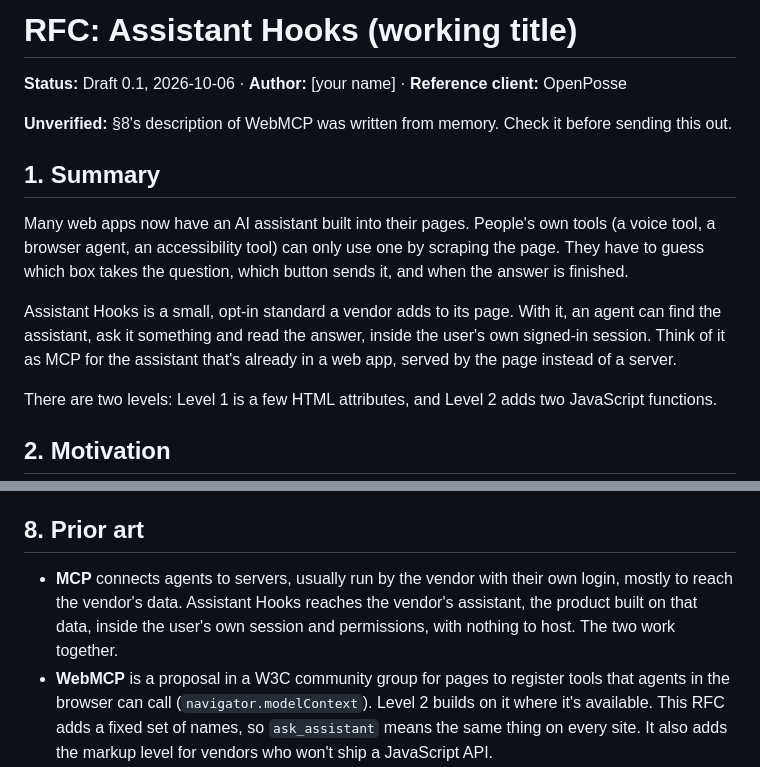
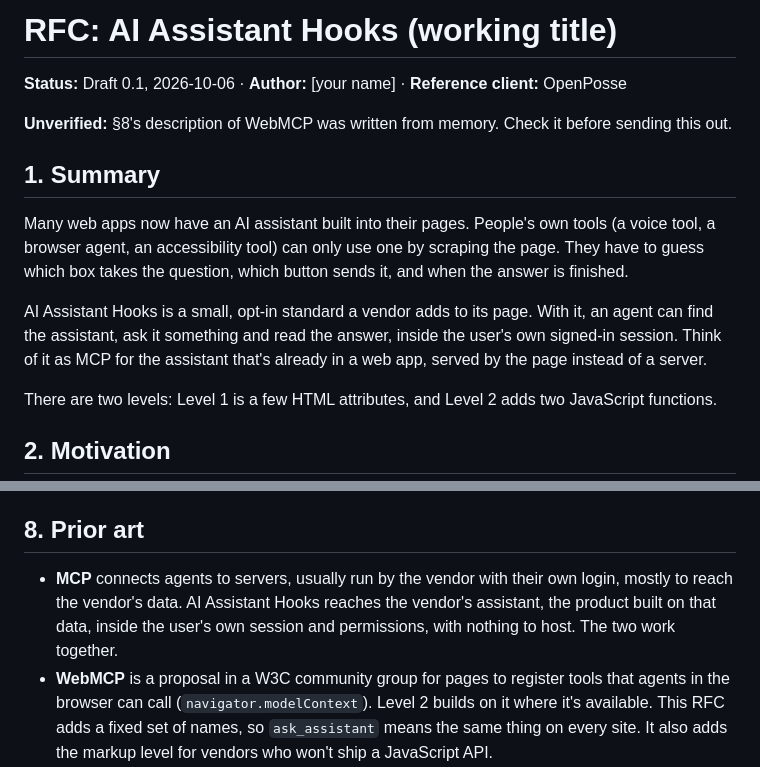
Before and after one commit to openposse-org/openposse-extension, a Markdown page: docs/RFC - AI Assistant Hooks.md, 2 parts joined by grey strips. GitHub-like rendering.

Commit message:
wip: rename the hooks RFC to AI Assistant Hooks
The file is now docs/RFC - AI Assistant Hooks.md, and the RFC calls
itself AI Assistant Hooks, matching the website.

Co-Authored-By: Claude Opus 5.5 <noreply@anthropic.com>
Claude-Session: https://claude.ai/code/session_013iRkqW1Yy77S1khLAPECZp

```diff
--- a/docs/RFC - Assistant hooks.md
+++ b/docs/RFC - AI Assistant Hooks.md
@@ -1,4 +1,4 @@
-# RFC: Assistant Hooks (working title)
+# RFC: AI Assistant Hooks (working title)
 
 **Status:** Draft 0.1, 2026-10-06 · **Author:** [your name] · **Reference client:** OpenPosse
 
@@ -8,7 +8,7 @@
 
 Many web apps now have an AI assistant built into their pages. People's own tools (a voice tool, a browser agent, an accessibility tool) can only use one by scraping the page. They have to guess which box takes the question, which button sends it, and when the answer is finished.
 
-Assistant Hooks is a small, opt-in standard a vendor adds to its page. With it, an agent can find the assistant, ask it something and read the answer, inside the user's own signed-in session. Think of it as MCP for the assistant that's already in a web app, served by the page instead of a server.
+AI Assistant Hooks is a small, opt-in standard a vendor adds to its page. With it, an agent can find the assistant, ask it something and read the answer, inside the user's own signed-in session. Think of it as MCP for the assistant that's already in a web app, served by the page instead of a server.
 
 There are two levels: Level 1 is a few HTML attributes, and Level 2 adds two JavaScript functions.
 
@@ -148,7 +148,7 @@ Agents pass on any code they don't recognise unchanged, and ignore hook names an
 
 ## 8. Prior art
 
-- **MCP** connects agents to servers, usually run by the vendor with their own login, mostly to reach the vendor's data. Assistant Hooks reaches the vendor's assistant, the product built on that data, inside the user's own session and permissions, with nothing to host. The two work together.
+- **MCP** connects agents to servers, usually run by the vendor with their own login, mostly to reach the vendor's data. AI Assistant Hooks reaches the vendor's assistant, the product built on that data, inside the user's own session and permissions, with nothing to host. The two work together.
 - **WebMCP** is a proposal in a W3C community group for pages to register tools that agents in the browser can call (`navigator.modelContext`). Level 2 builds on it where it's available. This RFC adds a fixed set of names, so `ask_assistant` means the same thing on every site. It also adds the markup level for vendors who won't ship a JavaScript API.
 - **WAI-ARIA** already has `aria-busy` for content that's still being updated. Level 1 uses it alongside the explicit state.
 
```
